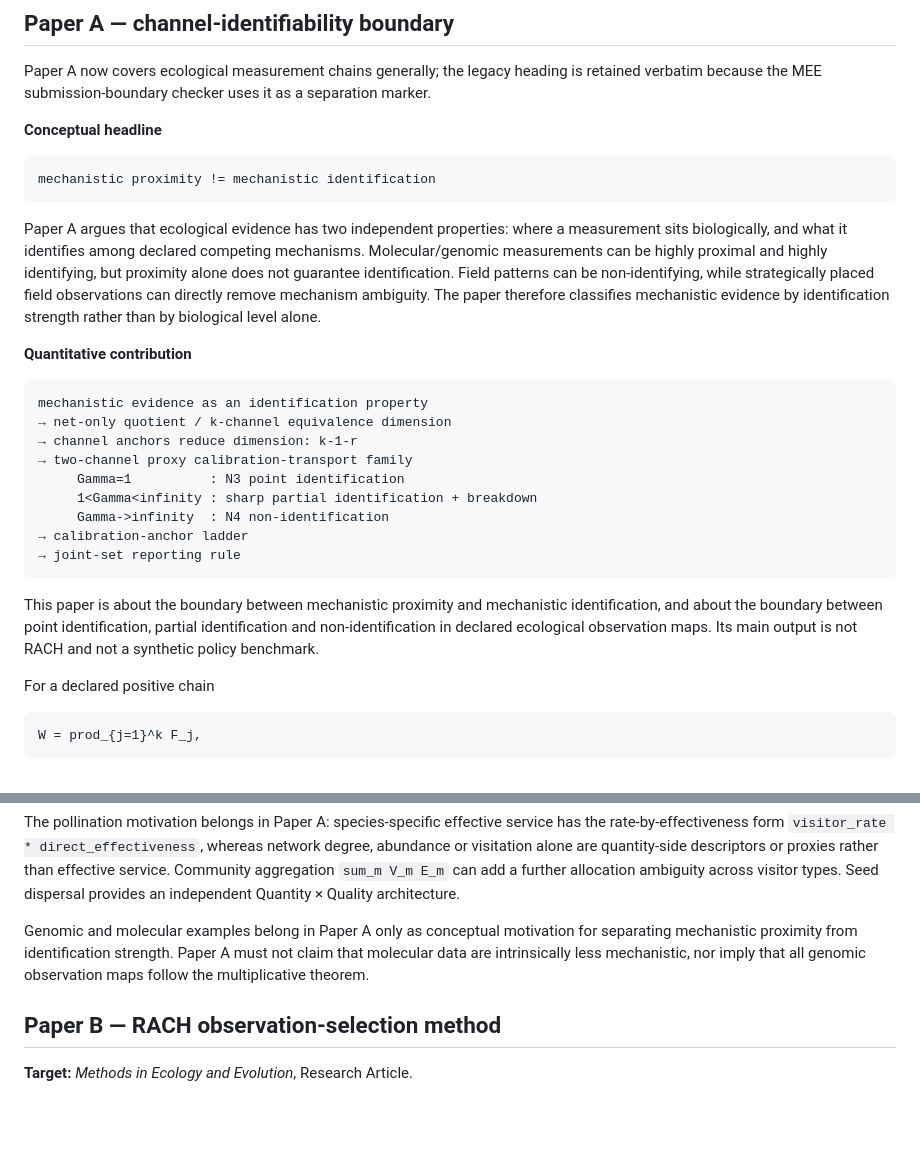
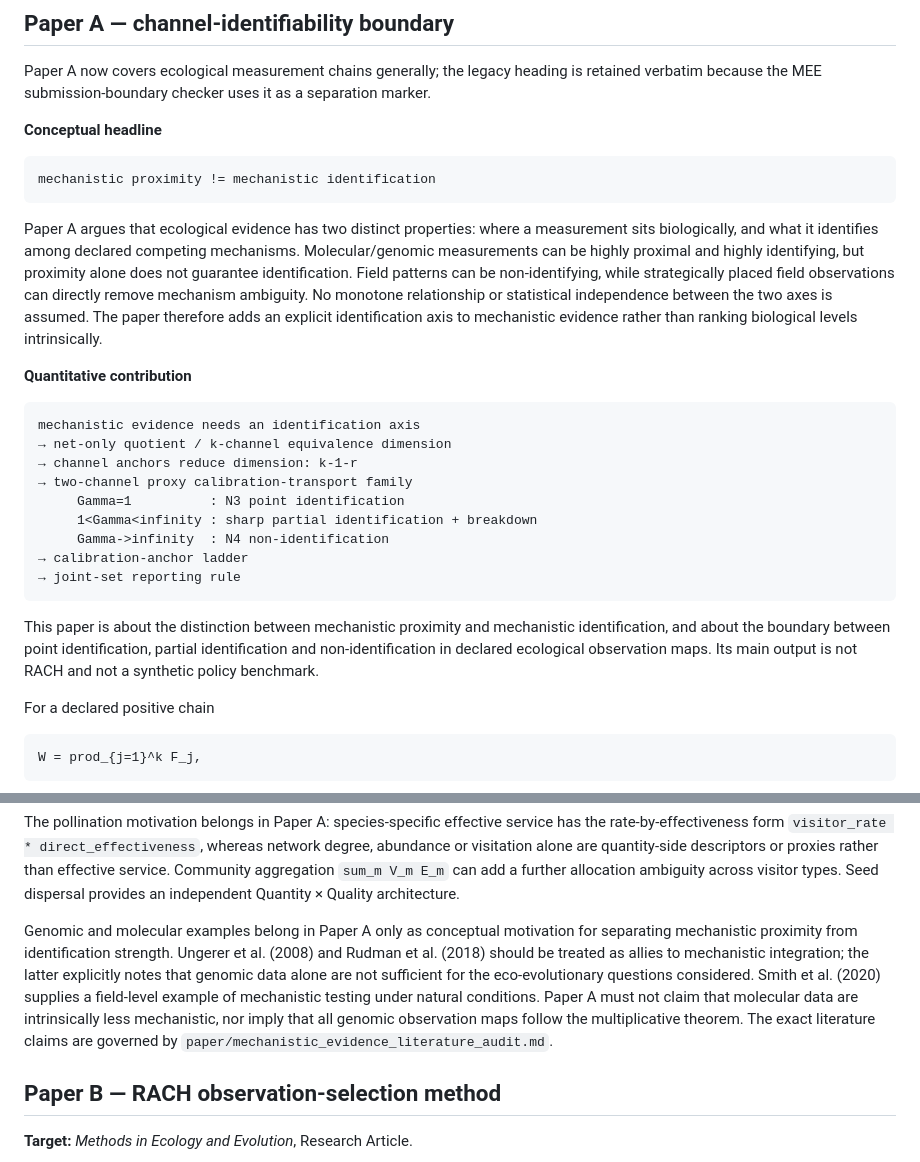
Before and after one commit to zuizui0223/microdonta, a Markdown page: paper/TWO_PAPER_STRATEGY.md, 2 parts joined by grey strips. Drawn GitHub-style; blank space fills up the shorter version.

Commit message:
Align two-paper strategy with distinct evidence axes

````diff
--- a/paper/TWO_PAPER_STRATEGY.md
+++ b/paper/TWO_PAPER_STRATEGY.md
@@ -13,12 +13,12 @@ Paper A now covers ecological measurement chains generally; the legacy heading i
 mechanistic proximity != mechanistic identification
 ```
 
-Paper A argues that ecological evidence has two independent properties: where a measurement sits biologically, and what it identifies among declared competing mechanisms. Molecular/genomic measurements can be highly proximal and highly identifying, but proximity alone does not guarantee identification. Field patterns can be non-identifying, while strategically placed field observations can directly remove mechanism ambiguity. The paper therefore classifies mechanistic evidence by identification strength rather than by biological level alone.
+Paper A argues that ecological evidence has two distinct properties: where a measurement sits biologically, and what it identifies among declared competing mechanisms. Molecular/genomic measurements can be highly proximal and highly identifying, but proximity alone does not guarantee identification. Field patterns can be non-identifying, while strategically placed field observations can directly remove mechanism ambiguity. No monotone relationship or statistical independence between the two axes is assumed. The paper therefore adds an explicit identification axis to mechanistic evidence rather than ranking biological levels intrinsically.
 
 **Quantitative contribution**
 
 ```text
-mechanistic evidence as an identification property
+mechanistic evidence needs an identification axis
 → net-only quotient / k-channel equivalence dimension
 → channel anchors reduce dimension: k-1-r
 → two-channel proxy calibration-transport family
@@ -29,7 +29,7 @@ mechanistic evidence as an identification property
 → joint-set reporting rule
 ```
 
-This paper is about the boundary between mechanistic proximity and mechanistic identification, and about the boundary between point identification, partial identification and non-identification in declared ecological observation maps. Its main output is not RACH and not a synthetic policy benchmark.
+This paper is about the distinction between mechanistic proximity and mechanistic identification, and about the boundary between point identification, partial identification and non-identification in declared ecological observation maps. Its main output is not RACH and not a synthetic policy benchmark.
 
 For a declared positive chain
 
@@ -97,7 +97,7 @@ network degree, abundance or visitation alone are quantity-side descriptors or
 proxies rather than effective service. Community aggregation `sum_m V_m E_m`
 can add a further allocation ambiguity across visitor types. Seed dispersal provides an independent Quantity × Quality architecture.
 
-Genomic and molecular examples belong in Paper A only as conceptual motivation for separating mechanistic proximity from identification strength. Paper A must not claim that molecular data are intrinsically less mechanistic, nor imply that all genomic observation maps follow the multiplicative theorem.
+Genomic and molecular examples belong in Paper A only as conceptual motivation for separating mechanistic proximity from identification strength. Ungerer et al. (2008) and Rudman et al. (2018) should be treated as allies to mechanistic integration; the latter explicitly notes that genomic data alone are not sufficient for the eco-evolutionary questions considered. Smith et al. (2020) supplies a field-level example of mechanistic testing under natural conditions. Paper A must not claim that molecular data are intrinsically less mechanistic, nor imply that all genomic observation maps follow the multiplicative theorem. The exact literature claims are governed by `paper/mechanistic_evidence_literature_audit.md`.
 
 ## Paper B — RACH observation-selection method
 
````
